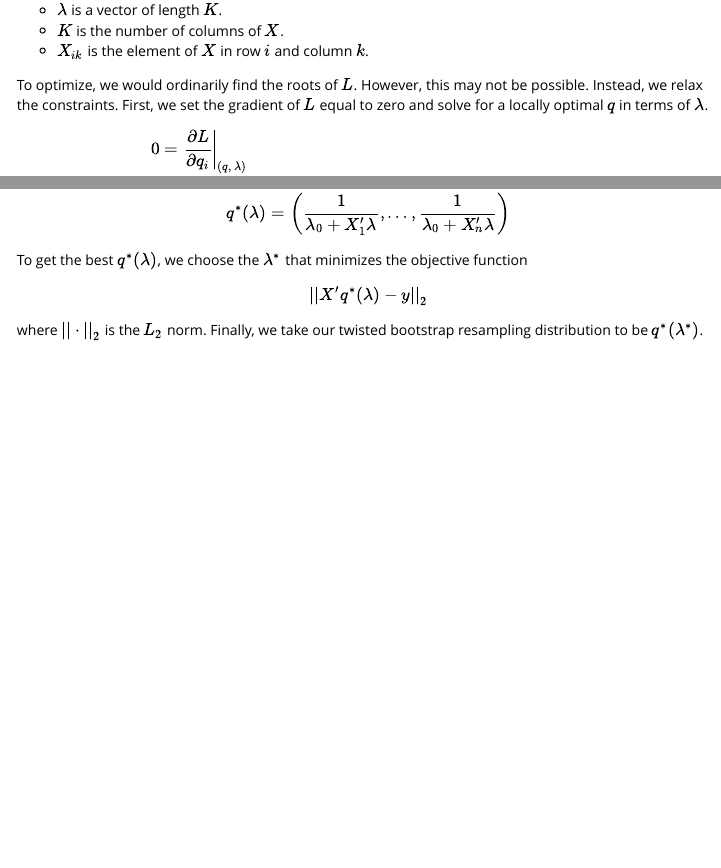
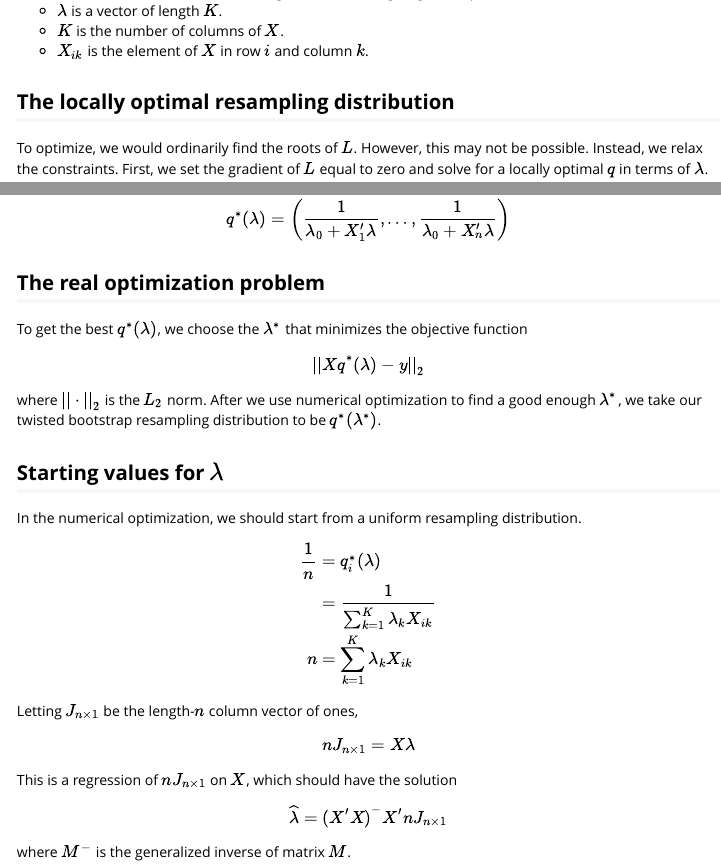
Before and after one commit to njm18/tboot, an R Markdown document (vignettes/tboot.Rmd): the page in a window 1100 px wide, from 1980 px down before the commit and from 2040 px down after it, so that both start at the same text, and a second part further down, joined at a grey line. Rendered offline with R 4.5, knitr and Pandoc, with nearby package versions; some code elsewhere in the file could not run offline.

Commit message:
Try to optimize starting values
Start with the lambda that corresponds to
a uniform resampling distribution q.
See the last subsection of the vignette for details.

```diff
--- a/R/tweights.R
+++ b/R/tweights.R
@@ -48,3 +44,4 @@ tweights <- function(
 
   # Find the lagrange multipliers (lambda) wich satisfy the constraint closely.
   tmp <- optim(
+    par = starting_values(x),
--- a/R/utils.R
+++ b/R/utils.R
@@ -8 +9,13 @@ constraint_value <- function(x, lambda) {
+  new_q <- argmin_lagrangian(x, lambda)
+  constraint_value <- apply(x * new_q, 2, sum)
+  squares <- (constraint_value - target) ^ 2
+  sum(squares)
 }
+
+# Start the optimization
+# at a uniform resampling distribution.
+starting_values <- function(x){
+  y <- rep(nrow(x), nrow(x))
+  fit <- lm(as.formula("y ~ x - 1"))
+  fit$coefficients
+}
--- a/vignettes/tboot.Rmd
+++ b/vignettes/tboot.Rmd
@@ -102,6 +104,8 @@ where
 - $K$ is the number of columns of $X$.
 - $X_{ik}$ is the element of $X$ in row $i$ and column $k$.
 
+## The locally optimal resampling distribution
+
 To optimize, we would ordinarily find the roots of $L$. However, this may not be possible. Instead, we relax the constraints. First, we set the gradient of $L$ equal to zero and solve for a locally optimal $q$ in terms of $\lambda$.
 
 $$
@@ -120,8 +124,40 @@ Here, $X_i$ is the $i$'th row of $X$ (expressed as a column vector).  Hence, the
 
 $$q^*(\lambda) = \left (\frac{1}{\lambda_0 + X_1' \lambda}, \ldots, \frac{1}{ \lambda_0 + X_n' \lambda} \right ) $$
 
+## The real optimization problem
+
 To get the best $q^*(\lambda)$, we choose the $\lambda^*$ that minimizes the objective function
 
-$$||X'q^*(\lambda) - y||_2$$
+$$||Xq^*(\lambda) - y||_2$$
 
-where $||\cdot||_2$ is the $L_2$ norm. Finally, we take our twisted bootstrap resampling distribution to be $q^*(\lambda^*)$.
+where $||\cdot||_2$ is the $L_2$ norm. After we use numerical optimization to find a good enough $\lambda^*$, we take our twisted bootstrap resampling distribution to be $q^*(\lambda^*)$.
+
+## Starting values for $\lambda$
+
+In the numerical optimization, we should start from a uniform resampling distribution.
+
+$$
+\begin{aligned}
+\frac{1}{n} &= q_i^*(\lambda) \\
+&= \frac{1}{\sum_{k = 1}^K \lambda_k X_{ik}} \\
+n &= \sum_{k = 1}^K \lambda_k X_{ik}
+\end{aligned}
+$$
+
+Letting $J_{n \times 1}$ be the length-$n$ column vector of ones,
+
+$$
+\begin{aligned}
+n J_{n \times 1} &= X \lambda
+\end{aligned}
+$$
+
+This is a regression of $n J_{n \times 1}$ on $X$, which should have the solution
+
+$$
+\begin{aligned}
+\widehat{\lambda} &= \left (X'X \right )^{-} X' n J_{n \times 1}
+\end{aligned}
+$$
+
+where $M^{-}$ is the generalized inverse of matrix $M$.
```
Also changed, not shown: R/tweights.R (16 more changed lines), R/utils.R (7 more changed lines), vignettes/tboot.Rmd (2 more changed lines).
